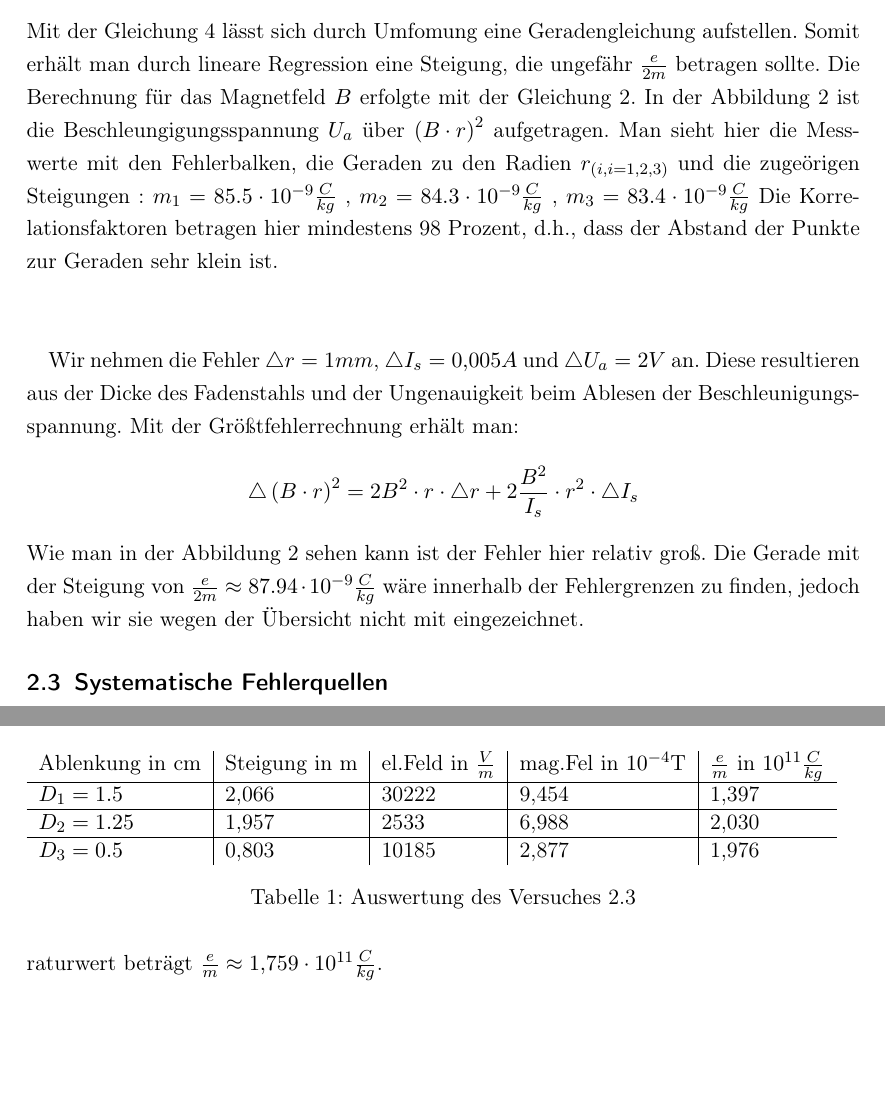
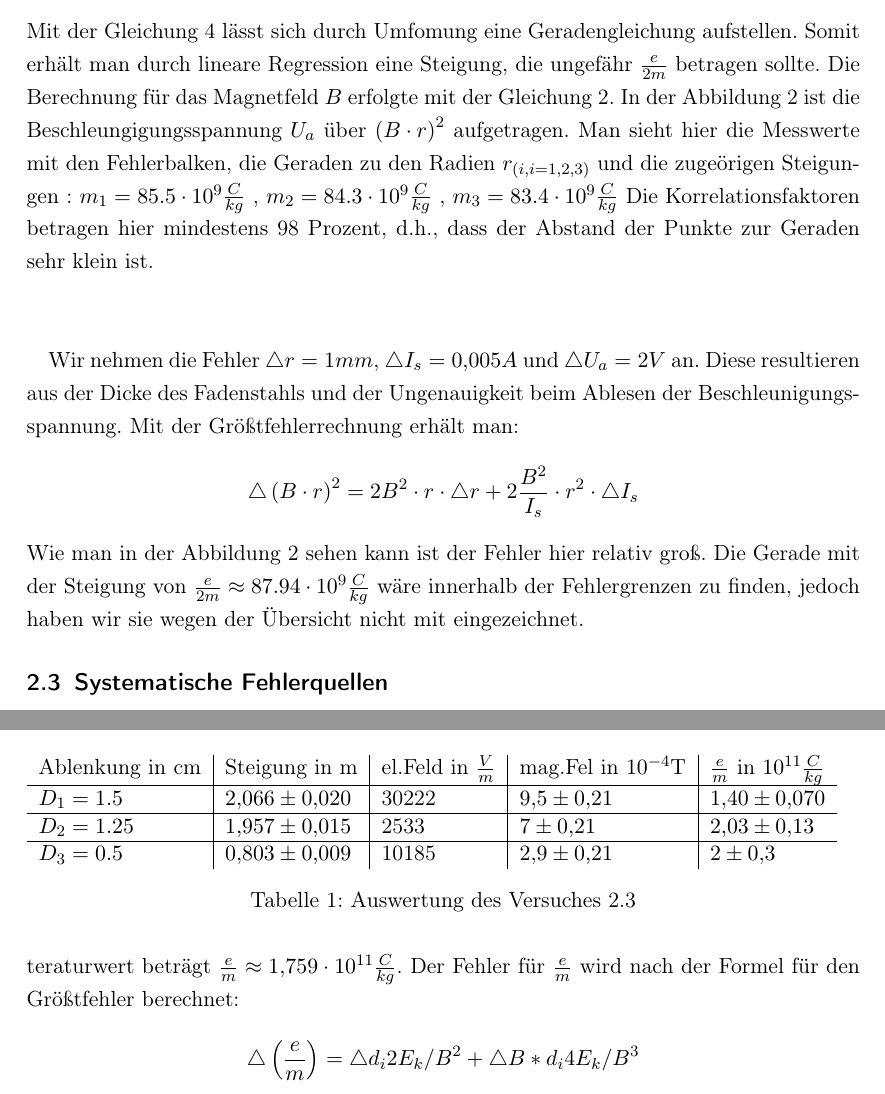
Before and after one commit to NilsHaldenwang/PhyLab, a LaTeX document (V04_Fadenstrahlrohr/Fadenstrahlrohr.tex): two parts of pages 5 and 8 of 8, joined at a grey line, cut so that both start at the same text, the shorter picture padded with empty space. Compiled offline with pdfLaTeX; the source files are stored in an older character set and shown here as Unicode.

Commit message:
von mir letztes

```diff
--- a/V04_Fadenstrahlrohr/Fadenstrahlrohr.tex
+++ b/V04_Fadenstrahlrohr/Fadenstrahlrohr.tex
@@ -209,7 +209,7 @@ In diesem Versuch werden Elektronen durch Helmholtzspulen mit einem Radius von 0
 
 \subsection{Auswertung}
 \label{sec:auswertung}
-Mit der Gleichung \ref{eq:2} lässt sich durch Umfomung eine Geradengleichung aufstellen. Somit erhält man durch lineare Regression eine Steigung, die ungefähr $\frac{e}{2m}$ betragen sollte. Die Berechnung für das Magnetfeld $B$ erfolgte mit der Gleichung \ref{eq: Magnetfeld}. In der Abbildung \ref{fig:nurb1} ist die Beschleungigungsspannung $U_a$ über $\left(B \cdot r\right)^2$ aufgetragen. Man sieht hier die Messwerte mit den Fehlerbalken, die Geraden zu den Radien $r_{\left(i,i={1,2,3}\right)}$ und die zugeörigen Steigungen : $m_1=85.5\cdot10^{-9} \frac{C}{kg}$ , $m_2=84.3\cdot10^{-9} \frac{C}{kg}$ , $m_3=83.4\cdot10^{-9} \frac{C}{kg}$
+Mit der Gleichung \ref{eq:2} lässt sich durch Umfomung eine Geradengleichung aufstellen. Somit erhält man durch lineare Regression eine Steigung, die ungefähr $\frac{e}{2m}$ betragen sollte. Die Berechnung für das Magnetfeld $B$ erfolgte mit der Gleichung \ref{eq: Magnetfeld}. In der Abbildung \ref{fig:nurb1} ist die Beschleungigungsspannung $U_a$ über $\left(B \cdot r\right)^2$ aufgetragen. Man sieht hier die Messwerte mit den Fehlerbalken, die Geraden zu den Radien $r_{\left(i,i={1,2,3}\right)}$ und die zugeörigen Steigungen : $m_1=85.5\cdot10^{9} \frac{C}{kg}$ , $m_2=84.3\cdot10^{9} \frac{C}{kg}$ , $m_3=83.4\cdot10^{9} \frac{C}{kg}$
 Die Korrelationsfaktoren betragen hier mindestens 98 Prozent, d.h., dass der Abstand der Punkte zur Geraden sehr klein ist.
 \vspace{\baselineskip}
 \begin{figure}[htb!]
@@ -222,7 +222,7 @@ Die Korrelationsfaktoren betragen hier mindestens 98 Prozent, d.h., dass der Abs
 
 Wir nehmen die Fehler $\triangle r=1mm$, $\triangle I_s=0,005A$ und $\triangle U_a=2V$ an. Diese resultieren aus der Dicke des Fadenstahls und der Ungenauigkeit beim Ablesen der Beschleunigungsspannung. Mit der Größtfehlerrechnung erhält man:
 \[ \triangle \left(B \cdot r\right)^2= 2 B^2\cdot r\cdot \triangle r+ 2 \frac{B^2}{I_s}\cdot r^2\cdot \triangle I_s\]
-Wie man in der Abbildung \ref{fig:nurb1} sehen kann ist der Fehler hier relativ groß. Die Gerade mit der Steigung von $\frac{e}{2m} \approx 87.94 \cdot10^{-9} \frac{C}{kg}$ wäre innerhalb der Fehlergrenzen zu finden, jedoch haben wir sie wegen der Übersicht nicht mit eingezeichnet.
+Wie man in der Abbildung \ref{fig:nurb1} sehen kann ist der Fehler hier relativ groß. Die Gerade mit der Steigung von $\frac{e}{2m} \approx 87.94 \cdot10^{9} \frac{C}{kg}$ wäre innerhalb der Fehlergrenzen zu finden, jedoch haben wir sie wegen der Übersicht nicht mit eingezeichnet.
 
 \subsection{Systematische Fehlerquellen}
 \label{sec:fehlerquellen}
@@ -272,16 +272,18 @@ der folgenden Tabelle zu sehen.
 	\begin{tabular}{l|l|l|l|l}
 		Ablenkung in cm &Steigung in m&el.Feld in $\frac{V}{m}$&mag.Fel in $10^{-4}$T&$\frac{e}{m}$ in $10^{11} \frac{C}{kg}$\\
 		\hline
-		$D_1 = 1.5$&2,066&30222&9,454&1,397\\
+		$D_1 = 1.5$	&$2,066\pm0,020	$&30222	&$9,5\pm0,21$	&$1,40\pm0,070$\\
 		\hline
-		$D_2 = 1.25$&1,957&2533&6,988&2,030\\
+		$D_2 = 1.25$&$1,957\pm0,015$	&2533		&$7\pm0,21$	&$2,03\pm0,13$\\
 		\hline
-		$D_3 = 0.5$&0,803&10185&2,877&1,976\\
+		$D_3 = 0.5$	&$0,803\pm0,009$	&10185	&$2,9\pm0,21$	&$2\pm0,3$\\
 	\end{tabular}
 	\caption{Auswertung des Versuches 2.3}
 	\label{tab:Messergebnisse}
 \end{table}
 \vspace{\baselineskip}
 Der Literaturwert beträgt $\frac{e}{m} \approx 1,759\cdot10^{11}\frac{C}{kg}$.
+Der Fehler für $\frac{e}{m}$ wird nach der Formel für den Größtfehler berechnet:
+\[ \triangle\left(\frac{e}{m}\right) = \triangle d_i 2E_k/B^2 + \triangle B* d_i 4E_k/B^3\]
 
 \end{document}
```
